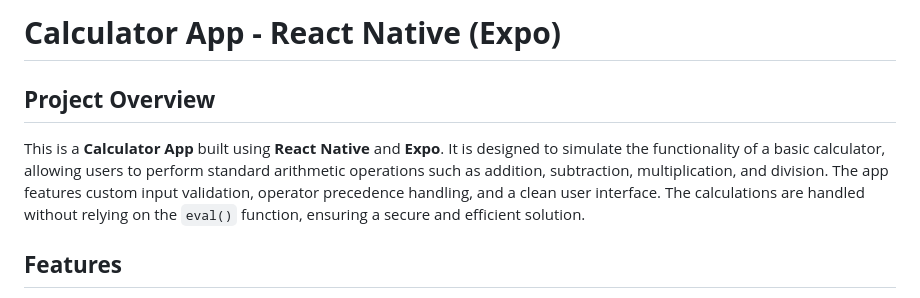
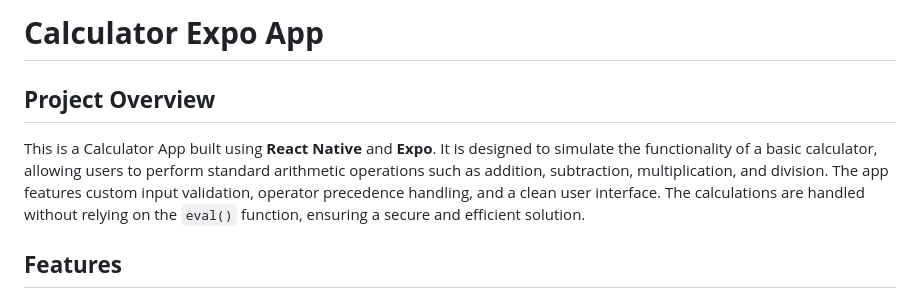
Before and after one commit to wjy8023tvxq/MobileProjectPractice, a Markdown page: expo/calculator-expo-app/README.md, the part around the change. Rendered like a GitHub page.

```diff
--- a/expo/calculator-expo-app/README.md
+++ b/expo/calculator-expo-app/README.md
@@ -1,9 +1,9 @@
 
-# **Calculator App - React Native (Expo)**
+# **Calculator Expo App**
 
 ## **Project Overview**
 
-This is a **Calculator App** built using **React Native** and **Expo**. It is designed to simulate the functionality of a basic calculator, allowing users to perform standard arithmetic operations such as addition, subtraction, multiplication, and division. The app features custom input validation, operator precedence handling, and a clean user interface. The calculations are handled without relying on the `eval()` function, ensuring a secure and efficient solution.
+This is a Calculator App built using **React Native** and **Expo**. It is designed to simulate the functionality of a basic calculator, allowing users to perform standard arithmetic operations such as addition, subtraction, multiplication, and division. The app features custom input validation, operator precedence handling, and a clean user interface. The calculations are handled without relying on the `eval()` function, ensuring a secure and efficient solution.
 
 ## **Features**
 
```
